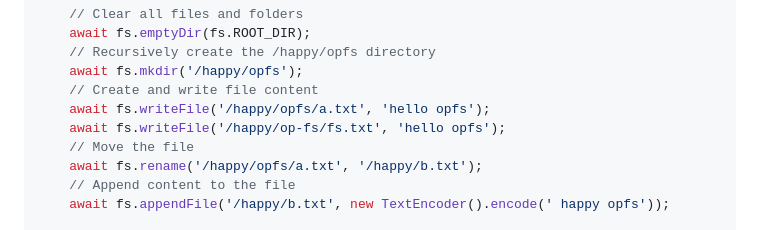
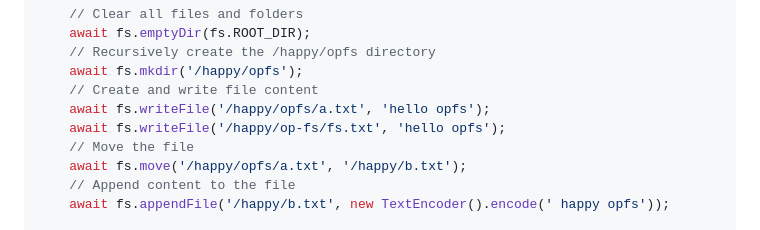
Before and after one commit to JiangJie/happy-opfs, a Markdown page: README.cn.md, the part around the change. GitHub-like rendering.

```diff
--- a/README.cn.md
+++ b/README.cn.md
@@ -69,7 +69,7 @@ import * as fs from 'happy-opfs';
     await fs.writeFile('/happy/opfs/a.txt', 'hello opfs');
     await fs.writeFile('/happy/op-fs/fs.txt', 'hello opfs');
     // Move the file
-    await fs.rename('/happy/opfs/a.txt', '/happy/b.txt');
+    await fs.move('/happy/opfs/a.txt', '/happy/b.txt');
     // Append content to the file
     await fs.appendFile('/happy/b.txt', new TextEncoder().encode(' happy opfs'));
 
```
Also changed, not shown: README.md (+1 -1 lines).
